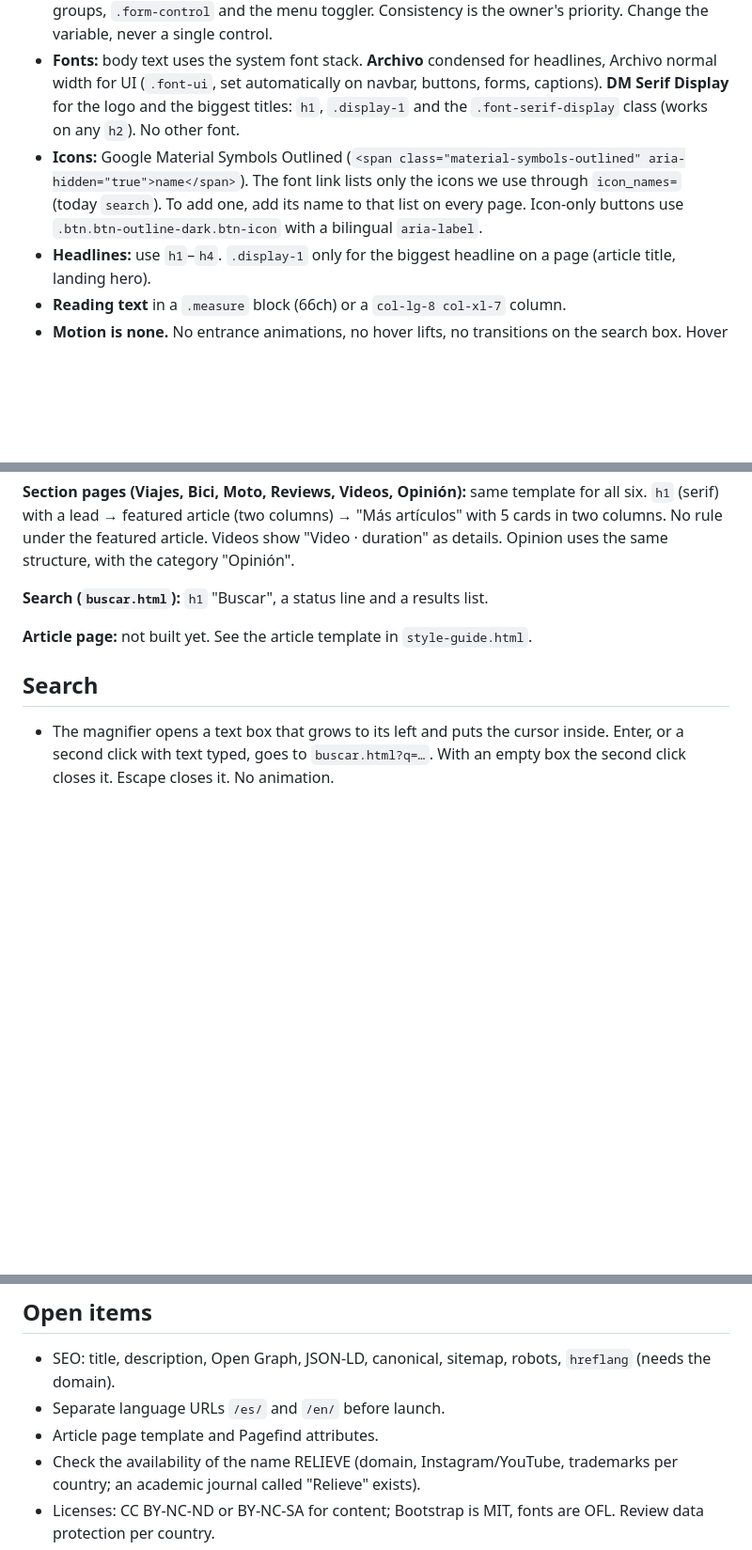
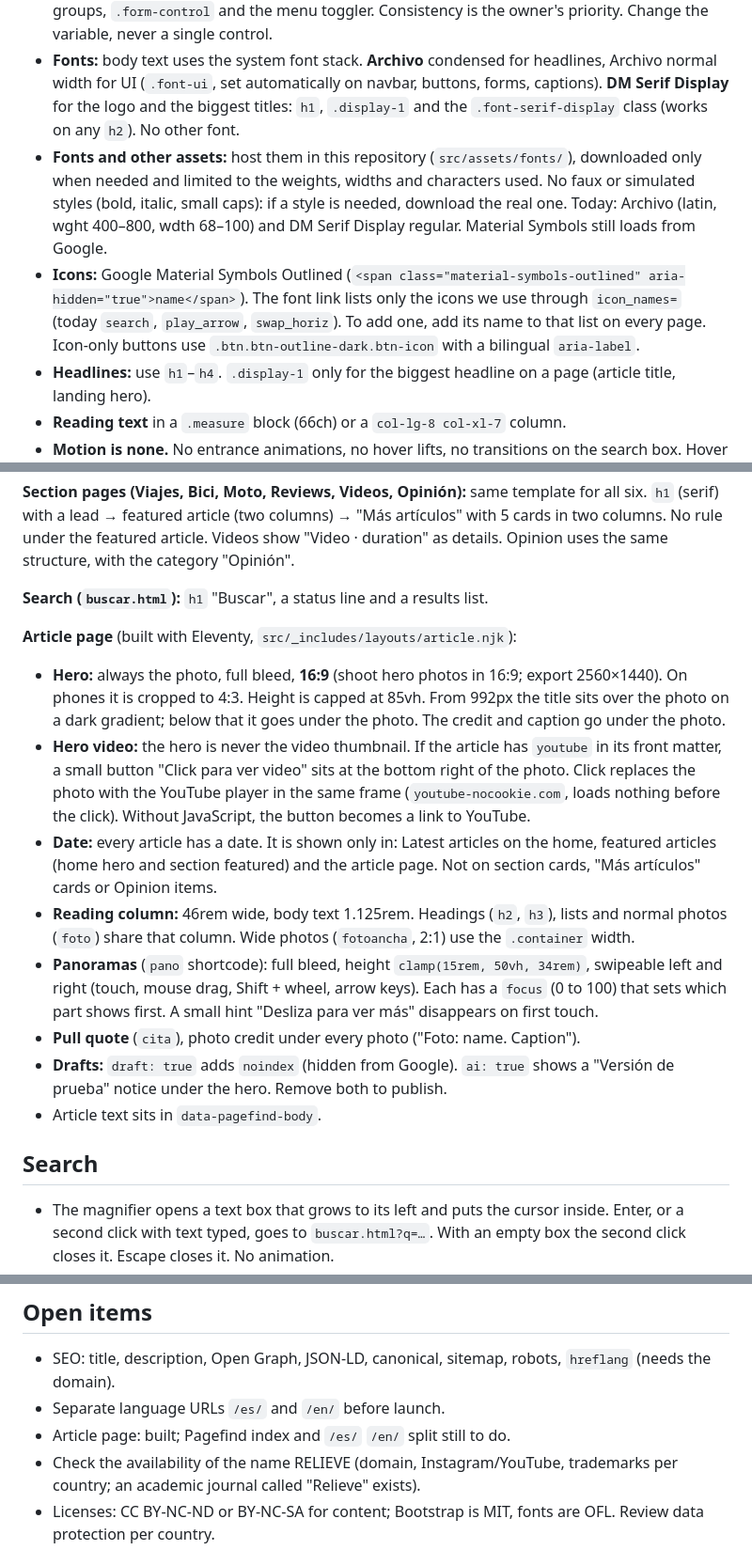
Before and after one commit to Danielcarens/relieve, a Markdown page: DESIGN.md, 3 parts joined by grey strips. Shown at 94% size. GitHub-like rendering; blank space fills up the shorter version.

Commit message:
DESIGN.md: regla de alojar fuentes en el repositorio
Co-Authored-By: Claude Sonnet 5.5 <noreply@anthropic.com>
Claude-Session: https://claude.ai/code/session_01LzAwSJoHxNpP1tbs5FeLw3

```diff
--- a/DESIGN.md
+++ b/DESIGN.md
@@ -51,7 +51,8 @@ Every page loads, in this order: Google Fonts (Archivo, DM Serif Display), Googl
 - **Pink is for fills** (`btn-primary`, `.tape`). Pink text must use the link color, which passes contrast. Don't use `.text-primary` on small text.
 - **One control height: 44px** (`--control-height: 2.75rem` in `theme.css`) for `.btn`, `.btn-sm`, button groups, `.form-control` and the menu toggler. Consistency is the owner's priority. Change the variable, never a single control.
 - **Fonts:** body text uses the system font stack. **Archivo** condensed for headlines, Archivo normal width for UI (`.font-ui`, set automatically on navbar, buttons, forms, captions). **DM Serif Display** for the logo and the biggest titles: `h1`, `.display-1` and the `.font-serif-display` class (works on any `h2`). No other font.
-- **Icons:** Google Material Symbols Outlined (`<span class="material-symbols-outlined" aria-hidden="true">name</span>`). The font link lists only the icons we use through `icon_names=` (today `search`). To add one, add its name to that list on every page. Icon-only buttons use `.btn.btn-outline-dark.btn-icon` with a bilingual `aria-label`.
+- **Fonts and other assets:** host them in this repository (`src/assets/fonts/`), downloaded only when needed and limited to the weights, widths and characters used. No faux or simulated styles (bold, italic, small caps): if a style is needed, download the real one. Today: Archivo (latin, wght 400–800, wdth 68–100) and DM Serif Display regular. Material Symbols still loads from Google.
+- **Icons:** Google Material Symbols Outlined (`<span class="material-symbols-outlined" aria-hidden="true">name</span>`). The font link lists only the icons we use through `icon_names=` (today `search`, `play_arrow`, `swap_horiz`). To add one, add its name to that list on every page. Icon-only buttons use `.btn.btn-outline-dark.btn-icon` with a bilingual `aria-label`.
 - **Headlines:** use `h1`–`h4`. `.display-1` only for the biggest headline on a page (article title, landing hero).
 - **Reading text** in a `.measure` block (66ch) or a `col-lg-8 col-xl-7` column.
 - **Motion is none.** No entrance animations, no hover lifts, no transitions on the search box. Hover changes color or underline only.
@@ -94,7 +95,15 @@ Every page loads, in this order: Google Fonts (Archivo, DM Serif Display), Googl
 
 **Search (`buscar.html`):** `h1` "Buscar", a status line and a results list.
 
-**Article page:** not built yet. See the article template in `style-guide.html`.
+**Article page** (built with Eleventy, `src/_includes/layouts/article.njk`):
+- **Hero:** always the photo, full bleed, **16:9** (shoot hero photos in 16:9; export 2560×1440). On phones it is cropped to 4:3. Height is capped at 85vh. From 992px the title sits over the photo on a dark gradient; below that it goes under the photo. The credit and caption go under the photo.
+- **Hero video:** the hero is never the video thumbnail. If the article has `youtube` in its front matter, a small button "Click para ver video" sits at the bottom right of the photo. Click replaces the photo with the YouTube player in the same frame (`youtube-nocookie.com`, loads nothing before the click). Without JavaScript, the button becomes a link to YouTube.
+- **Date:** every article has a date. It is shown only in: Latest articles on the home, featured articles (home hero and section featured) and the article page. Not on section cards, "Más artículos" cards or Opinion items.
+- **Reading column:** 46rem wide, body text 1.125rem. Headings (`h2`, `h3`), lists and normal photos (`foto`) share that column. Wide photos (`fotoancha`, 2:1) use the `.container` width.
+- **Panoramas** (`pano` shortcode): full bleed, height `clamp(15rem, 50vh, 34rem)`, swipeable left and right (touch, mouse drag, Shift + wheel, arrow keys). Each has a `focus` (0 to 100) that sets which part shows first. A small hint "Desliza para ver más" disappears on first touch.
+- **Pull quote** (`cita`), photo credit under every photo ("Foto: name. Caption").
+- **Drafts:** `draft: true` adds `noindex` (hidden from Google). `ai: true` shows a "Versión de prueba" notice under the hero. Remove both to publish.
+- Article text sits in `data-pagefind-body`.
 
 ## Search
 
@@ -141,7 +150,7 @@ Every page loads, in this order: Google Fonts (Archivo, DM Serif Display), Googl
 
 - SEO: title, description, Open Graph, JSON-LD, canonical, sitemap, robots, `hreflang` (needs the domain).
 - Separate language URLs `/es/` and `/en/` before launch.
-- Article page template and Pagefind attributes.
+- Article page: built; Pagefind index and `/es/` `/en/` split still to do.
 - Check the availability of the name RELIEVE (domain, Instagram/YouTube, trademarks per country; an academic journal called "Relieve" exists).
 - Licenses: CC BY-NC-ND or BY-NC-SA for content; Bootstrap is MIT, fonts are OFL. Review data protection per country.
 - Possible: DM Serif Display on card titles; white footer instead of dark; real title and link on the hero once the article exists.
```
